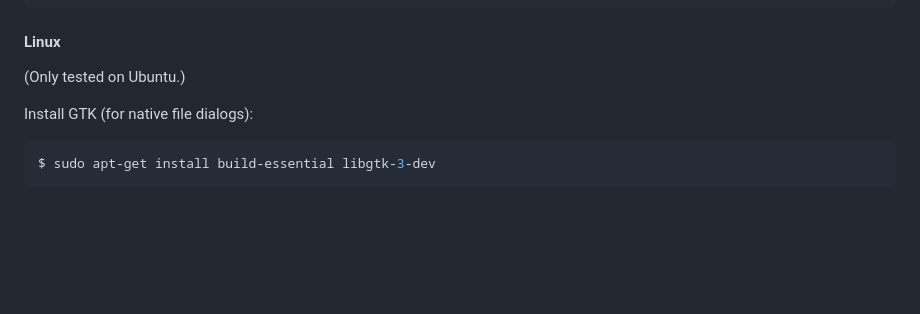
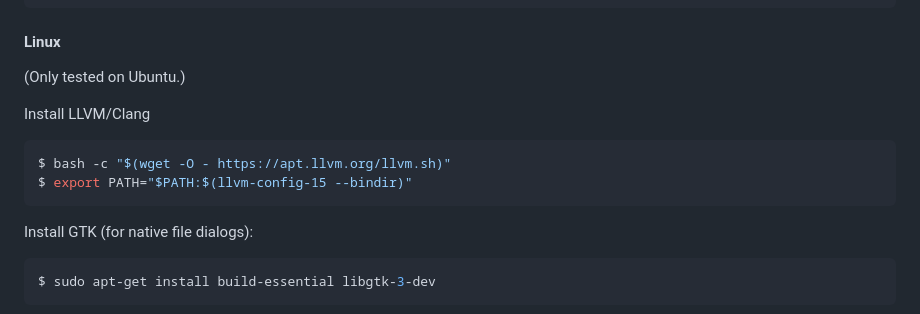
Before and after one commit to khiner/mesh2audio, a Markdown page: README.md, the part around the change. Rendered like a GitHub page; blank space fills up the shorter version.

Commit message:
Add LLVM install instructions for Ubuntu

````diff
--- a/README.md
+++ b/README.md
@@ -18,6 +18,13 @@ $ git clone --recurse-submodules git@github.com:GATech-CSE-6730-Spring-2023-Proj
 #### Linux
 
 (Only tested on Ubuntu.)
+
+Install LLVM/Clang
+
+```shell
+$ bash -c "$(wget -O - https://apt.llvm.org/llvm.sh)"
+$ export PATH="$PATH:$(llvm-config-15 --bindir)"
+```
 
 Install GTK (for native file dialogs):
 
````
